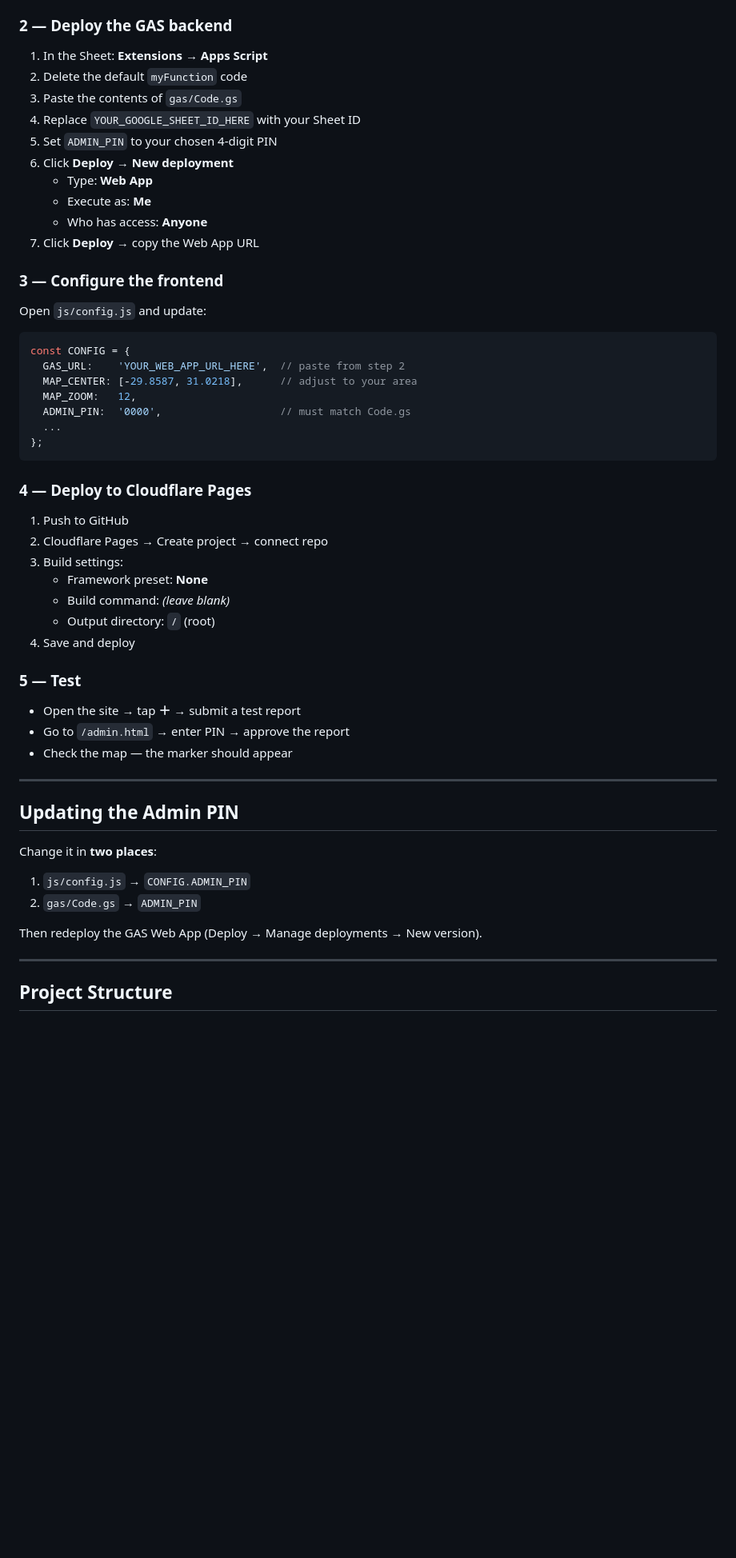
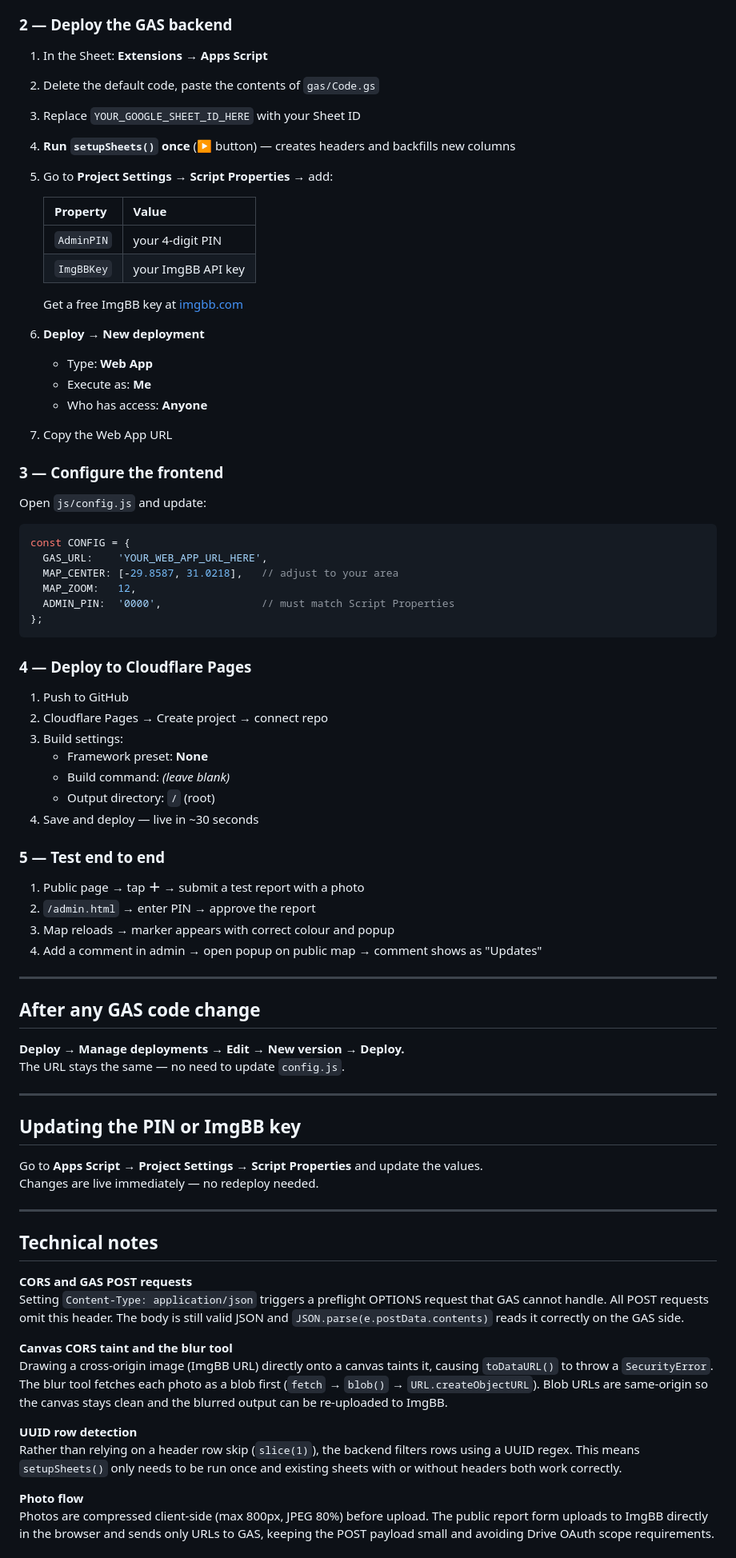
Before and after one commit to guerillagardeningkzn-design/SA-incident-tracker, a Markdown page: README.md, the part around one of its changes. Shown at 80% size. GitHub-like rendering; blank space fills up the shorter version.

````diff
--- a/README.md
+++ b/README.md
@@ -57,15 +72,23 @@ admin moderation, live CCTV feeds, and a photo blur tool for privacy protection.
 ### 2 — Deploy the GAS backend
 
 1. In the Sheet: **Extensions → Apps Script**
-2. Delete the default `myFunction` code
-3. Paste the contents of `gas/Code.gs`
-4. Replace `YOUR_GOOGLE_SHEET_ID_HERE` with your Sheet ID
-5. Set `ADMIN_PIN` to your chosen 4-digit PIN
-6. Click **Deploy → New deployment**
+2. Delete the default code, paste the contents of `gas/Code.gs`
+3. Replace `YOUR_GOOGLE_SHEET_ID_HERE` with your Sheet ID
+4. **Run `setupSheets()` once** (▶ button) — creates headers and backfills new columns
+5. Go to **Project Settings → Script Properties** → add:
+
+   | Property  | Value                        |
+   |-----------|------------------------------|
+   | `AdminPIN`  | your 4-digit PIN           |
+   | `ImgBBKey`  | your ImgBB API key         |
+
+   Get a free ImgBB key at [imgbb.com](https://imgbb.com)
+
+6. **Deploy → New deployment**
    - Type: **Web App**
    - Execute as: **Me**
    - Who has access: **Anyone**
-7. Click **Deploy** → copy the Web App URL
+7. Copy the Web App URL
 
 ### 3 — Configure the frontend
 
@@ -73,11 +96,10 @@ Open `js/config.js` and update:
 
 ```js
 const CONFIG = {
-  GAS_URL:    'YOUR_WEB_APP_URL_HERE',  // paste from step 2
-  MAP_CENTER: [-29.8587, 31.0218],      // adjust to your area
+  GAS_URL:    'YOUR_WEB_APP_URL_HERE',
+  MAP_CENTER: [-29.8587, 31.0218],   // adjust to your area
   MAP_ZOOM:   12,
-  ADMIN_PIN:  '0000',                   // must match Code.gs
-  ...
+  ADMIN_PIN:  '0000',                // must match Script Properties
 };
 ```
 
@@ -89,25 +111,51 @@ const CONFIG = {
    - Framework preset: **None**
    - Build command: *(leave blank)*
    - Output directory: `/` (root)
-4. Save and deploy
+4. Save and deploy — live in ~30 seconds
 
-### 5 — Test
+### 5 — Test end to end
 
-- Open the site → tap **＋** → submit a test report
-- Go to `/admin.html` → enter PIN → approve the report
-- Check the map — the marker should appear
+1. Public page → tap **＋** → submit a test report with a photo
+2. `/admin.html` → enter PIN → approve the report
+3. Map reloads → marker appears with correct colour and popup
+4. Add a comment in admin → open popup on public map → comment shows as "Updates"
 
 ---
 
-## Updating the Admin PIN
+## After any GAS code change
 
-Change it in **two places**:
-
-1. `js/config.js` → `CONFIG.ADMIN_PIN`
-2. `gas/Code.gs` → `ADMIN_PIN`
-
-Then redeploy the GAS Web App (Deploy → Manage deployments → New version).
+**Deploy → Manage deployments → Edit → New version → Deploy.**
+The URL stays the same — no need to update `config.js`.
 
 ---
 
-## Project Structure
+## Updating the PIN or ImgBB key
+
+Go to **Apps Script → Project Settings → Script Properties** and update the values.
+Changes are live immediately — no redeploy needed.
+
+---
+
+## Technical notes
+
+**CORS and GAS POST requests**
+Setting `Content-Type: application/json` triggers a preflight OPTIONS request that
+GAS cannot handle. All POST requests omit this header. The body is still valid JSON
+and `JSON.parse(e.postData.contents)` reads it correctly on the GAS side.
+
+**Canvas CORS taint and the blur tool**
+Drawing a cross-origin image (ImgBB URL) directly onto a canvas taints it, causing
+`toDataURL()` to throw a `SecurityError`. The blur tool fetches each photo as a
+blob first (`fetch` → `blob()` → `URL.createObjectURL`). Blob URLs are same-origin
+so the canvas stays clean and the blurred output can be re-uploaded to ImgBB.
+
+**UUID row detection**
+Rather than relying on a header row skip (`slice(1)`), the backend filters rows
+using a UUID regex. This means `setupSheets()` only needs to be run once and
+existing sheets with or without headers both work correctly.
+
+**Photo flow**
+Photos are compressed client-side (max 800px, JPEG 80%) before upload. The public
+report form uploads to ImgBB directly in the browser and sends only URLs to GAS,
+keeping the POST payload small and avoiding Drive OAuth scope requirements.
+
````
Also changed, not shown: other parts of README.md (+62 -42 lines).
